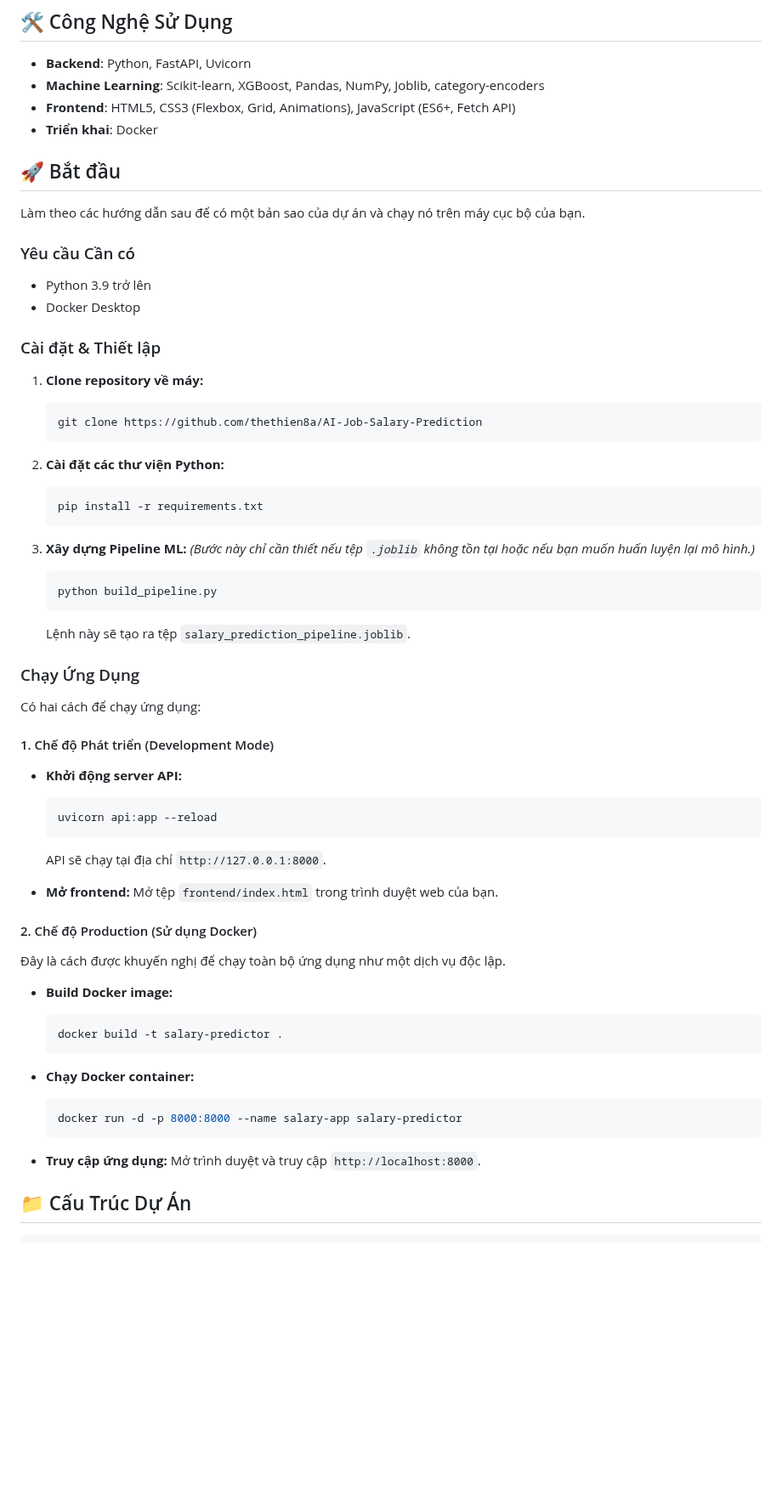
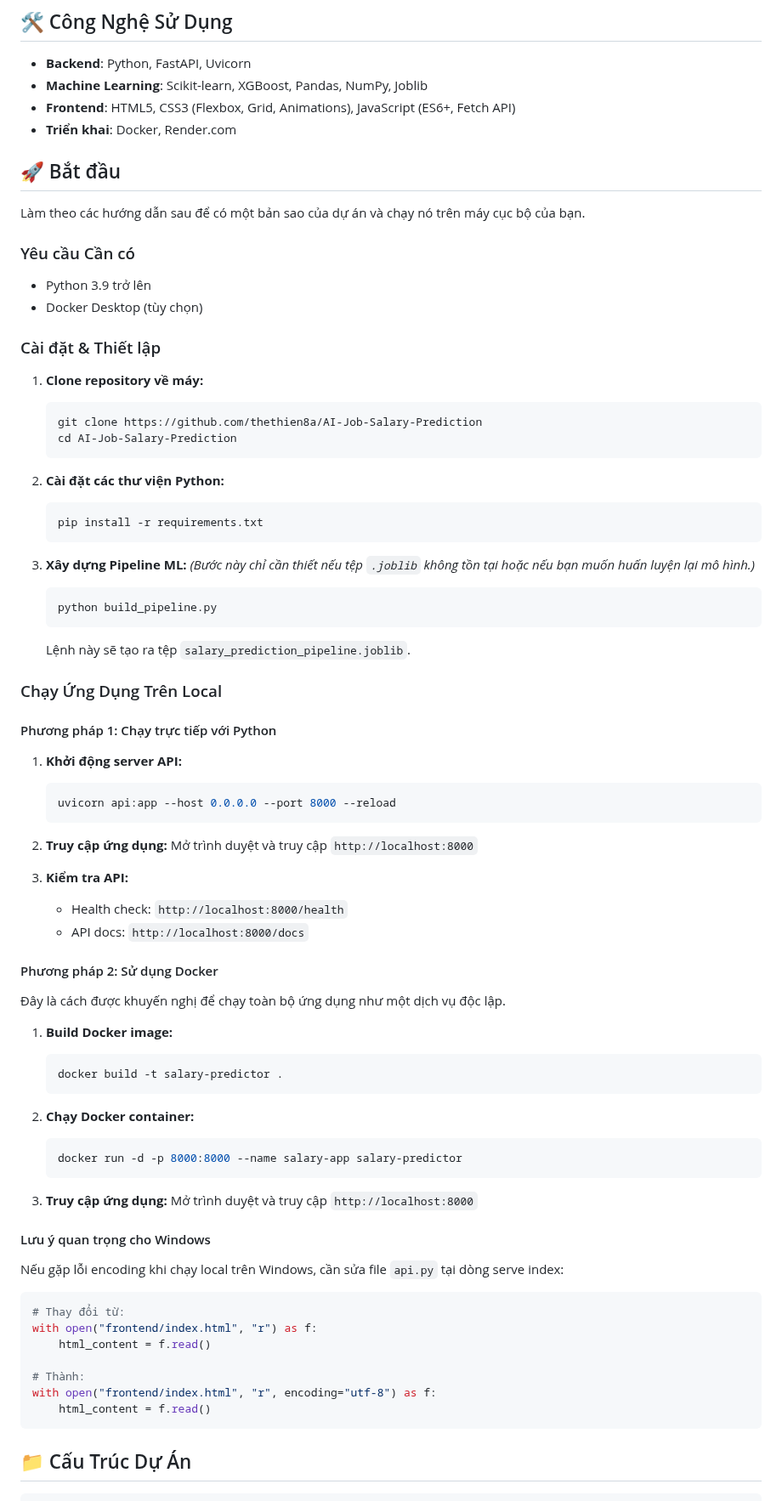
Before and after one commit to thethien8a/AI-Job-Salary-Prediction, a Markdown page: README.md, the part around one of its changes. Shown at 85% size. Rendered like a GitHub page; blank space fills up the shorter version.

````diff
--- a/README.md
+++ b/README.md
@@ -48,9 +47,9 @@ graph TD
 ## 🛠️ Công Nghệ Sử Dụng
 
 -   **Backend**: Python, FastAPI, Uvicorn
--   **Machine Learning**: Scikit-learn, XGBoost, Pandas, NumPy, Joblib, category-encoders
+-   **Machine Learning**: Scikit-learn, XGBoost, Pandas, NumPy, Joblib
 -   **Frontend**: HTML5, CSS3 (Flexbox, Grid, Animations), JavaScript (ES6+, Fetch API)
--   **Triển khai**: Docker
+-   **Triển khai**: Docker, Render.com
 
 ## 🚀 Bắt đầu
 
@@ -59,13 +58,14 @@ Làm theo các hướng dẫn sau để có một bản sao của dự án và c
 ### Yêu cầu Cần có
 
 -   Python 3.9 trở lên
--   Docker Desktop
+-   Docker Desktop (tùy chọn)
 
 ### Cài đặt & Thiết lập
 
 1.  **Clone repository về máy:**
     ```bash
     git clone https://github.com/thethien8a/AI-Job-Salary-Prediction
+    cd AI-Job-Salary-Prediction
     ```
 
 2.  **Cài đặt các thư viện Python:**
@@ -80,37 +80,52 @@ Làm theo các hướng dẫn sau để có một bản sao của dự án và c
     ```
     Lệnh này sẽ tạo ra tệp `salary_prediction_pipeline.joblib`.
 
-### Chạy Ứng Dụng
+### Chạy Ứng Dụng Trên Local
 
-Có hai cách để chạy ứng dụng:
+#### Phương pháp 1: Chạy trực tiếp với Python
 
-#### 1. Chế độ Phát triển (Development Mode)
+1.  **Khởi động server API:**
+    ```bash
+    uvicorn api:app --host 0.0.0.0 --port 8000 --reload
+    ```
 
--   **Khởi động server API:**
-    ```bash
-    uvicorn api:app --reload
-    ```
-    API sẽ chạy tại địa chỉ `http://127.0.0.1:8000`.
+2.  **Truy cập ứng dụng:**
+    Mở trình duyệt và truy cập `http://localhost:8000`
 
--   **Mở frontend:**
-    Mở tệp `frontend/index.html` trong trình duyệt web của bạn.
+3.  **Kiểm tra API:**
+    - Health check: `http://localhost:8000/health`
+    - API docs: `http://localhost:8000/docs`
 
-#### 2. Chế độ Production (Sử dụng Docker)
+#### Phương pháp 2: Sử dụng Docker
 
 Đây là cách được khuyến nghị để chạy toàn bộ ứng dụng như một dịch vụ độc lập.
 
--   **Build Docker image:**
+1.  **Build Docker image:**
     ```bash
     docker build -t salary-predictor .
     ```
 
--   **Chạy Docker container:**
+2.  **Chạy Docker container:**
     ```bash
     docker run -d -p 8000:8000 --name salary-app salary-predictor
     ```
 
--   **Truy cập ứng dụng:**
-    Mở trình duyệt và truy cập `http://localhost:8000`.
+3.  **Truy cập ứng dụng:**
+    Mở trình duyệt và truy cập `http://localhost:8000`
+
+#### Lưu ý quan trọng cho Windows
+
+Nếu gặp lỗi encoding khi chạy local trên Windows, cần sửa file `api.py` tại dòng serve index:
+
+```python
+# Thay đổi từ:
+with open("frontend/index.html", "r") as f:
+    html_content = f.read()
+
+# Thành:
+with open("frontend/index.html", "r", encoding="utf-8") as f:
+    html_content = f.read()
+```
 
 ## 📁 Cấu Trúc Dự Án
 
````
Also changed, not shown: other parts of README.md (+1 -2 lines).
